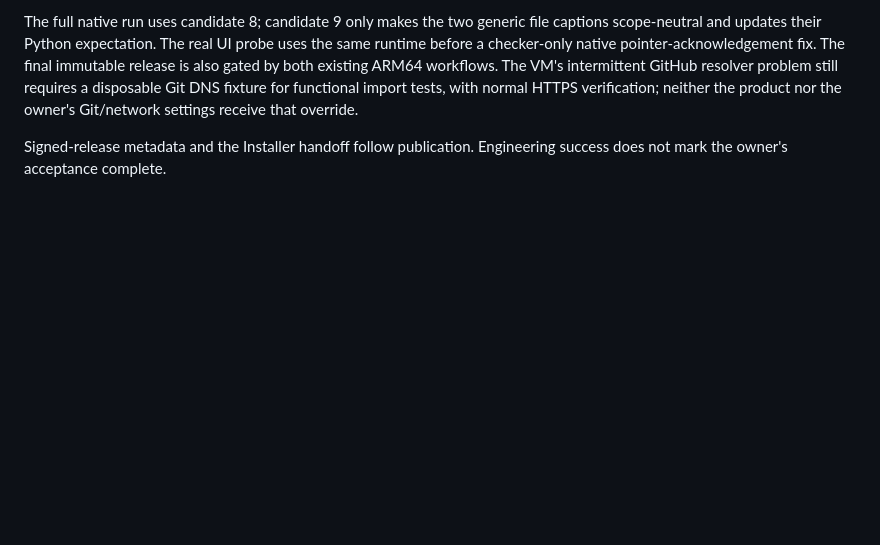
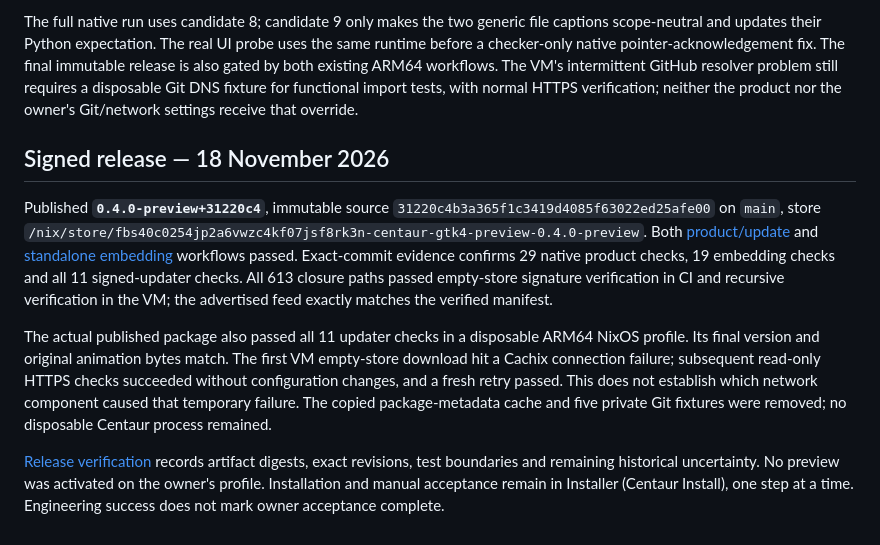
Before and after one commit to mattatgit/Centaur, a Markdown page: docs/GTK4_AGENT_PROGRESS.md, the part around the change. GitHub-like rendering; blank space fills up the shorter version.

```diff
--- a/docs/GTK4_AGENT_PROGRESS.md
+++ b/docs/GTK4_AGENT_PROGRESS.md
@@ -129,5 +129,28 @@ The VM's intermittent GitHub resolver problem still requires a disposable Git
 DNS fixture for functional import tests, with normal HTTPS verification; neither
 the product nor the owner's Git/network settings receive that override.
 
-Signed-release metadata and the Installer handoff follow publication. Engineering
-success does not mark the owner's acceptance complete.
+## Signed release — 18 November 2026
+
+Published **`0.4.0-preview+31220c4`**, immutable source
+`31220c4b3a365f1c3419d4085f63022ed25afe00` on `main`, store
+`/nix/store/fbs40c0254jp2a6vwzc4kf07jsf8rk3n-centaur-gtk4-preview-0.4.0-preview`.
+Both [product/update](https://github.com/mattatgit/Centaur/actions/runs/44210383784)
+and [standalone embedding](https://github.com/mattatgit/Centaur/actions/runs/44210383947)
+workflows passed. Exact-commit evidence confirms 29 native product checks, 19
+embedding checks and all 11 signed-updater checks. All 613 closure paths passed
+empty-store signature verification in CI and recursive verification in the VM;
+the advertised feed exactly matches the verified manifest.
+
+The actual published package also passed all 11 updater checks in a disposable
+ARM64 NixOS profile. Its final version and original animation bytes match. The
+first VM empty-store download hit a Cachix connection failure; subsequent
+read-only HTTPS checks succeeded without configuration changes, and a fresh
+retry passed. This does not establish which network component caused that
+temporary failure. The copied package-metadata cache and five private Git
+fixtures were removed; no disposable Centaur process remained.
+
+[Release verification](evidence/gtk4-agent-progress-2026-11-18/release-verification.json)
+records artifact digests, exact revisions, test boundaries and remaining
+historical uncertainty. No preview was activated on the owner's profile.
+Installation and manual acceptance remain in Installer (Centaur Install), one
+step at a time. Engineering success does not mark owner acceptance complete.
```
Also changed, not shown: docs/CURRENT.md (+33 -0 lines), docs/evidence/gtk4-agent-progress-2026-11-18/vm-signed-updated-app.png (added), 8 other files.
